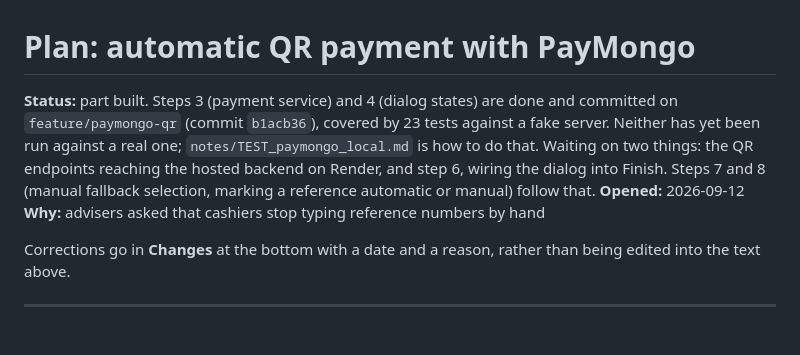
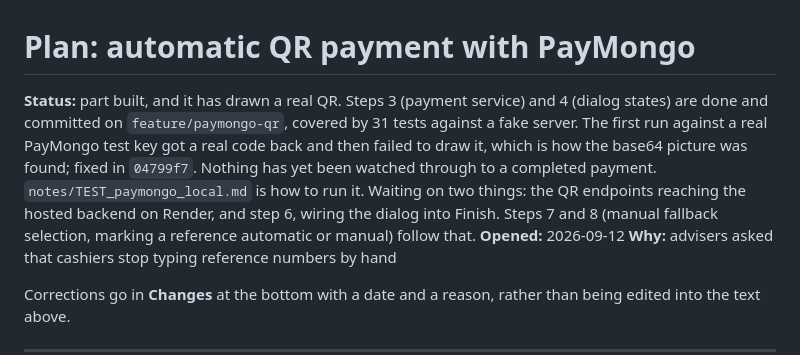
Before and after one commit to Aeonxuu/SyncBazaar, a Markdown page: notes/PLAN_paymongo_qr_checkout.md, the part around one of its changes. Rendered like a GitHub page; blank space fills up the shorter version.

```diff
--- a/notes/PLAN_paymongo_qr_checkout.md
+++ b/notes/PLAN_paymongo_qr_checkout.md
@@ -1,11 +1,12 @@
 # Plan: automatic QR payment with PayMongo
 
-**Status:** part built. Steps 3 (payment service) and 4 (dialog states) are done and committed on
-`feature/paymongo-qr` (commit `b1acb36`), covered by 23 tests against a fake server. Neither has yet
-been run against a real one; `notes/TEST_paymongo_local.md` is how to do that. Waiting on two
-things: the QR endpoints reaching the hosted backend on Render, and step 6, wiring the dialog into
-Finish.
-Steps 7 and 8 (manual fallback selection, marking a reference automatic or manual) follow that.
+**Status:** part built, and it has drawn a real QR. Steps 3 (payment service) and 4 (dialog states)
+are done and committed on `feature/paymongo-qr`, covered by 31 tests against a fake server. The
+first run against a real PayMongo test key got a real code back and then failed to draw it, which
+is how the base64 picture was found; fixed in `04799f7`. Nothing has yet been watched through to a completed payment.
+`notes/TEST_paymongo_local.md` is how to run it. Waiting on two things: the QR endpoints reaching
+the hosted backend on Render, and step 6, wiring the dialog into Finish. Steps 7 and 8 (manual
+fallback selection, marking a reference automatic or manual) follow that.
 **Opened:** 2026-09-12
 **Why:** advisers asked that cashiers stop typing reference numbers by hand
 
```
Also changed, not shown: other parts of notes/PLAN_paymongo_qr_checkout.md (+24 -0 lines), notes/TEST_paymongo_local.md (+5 -2 lines).
